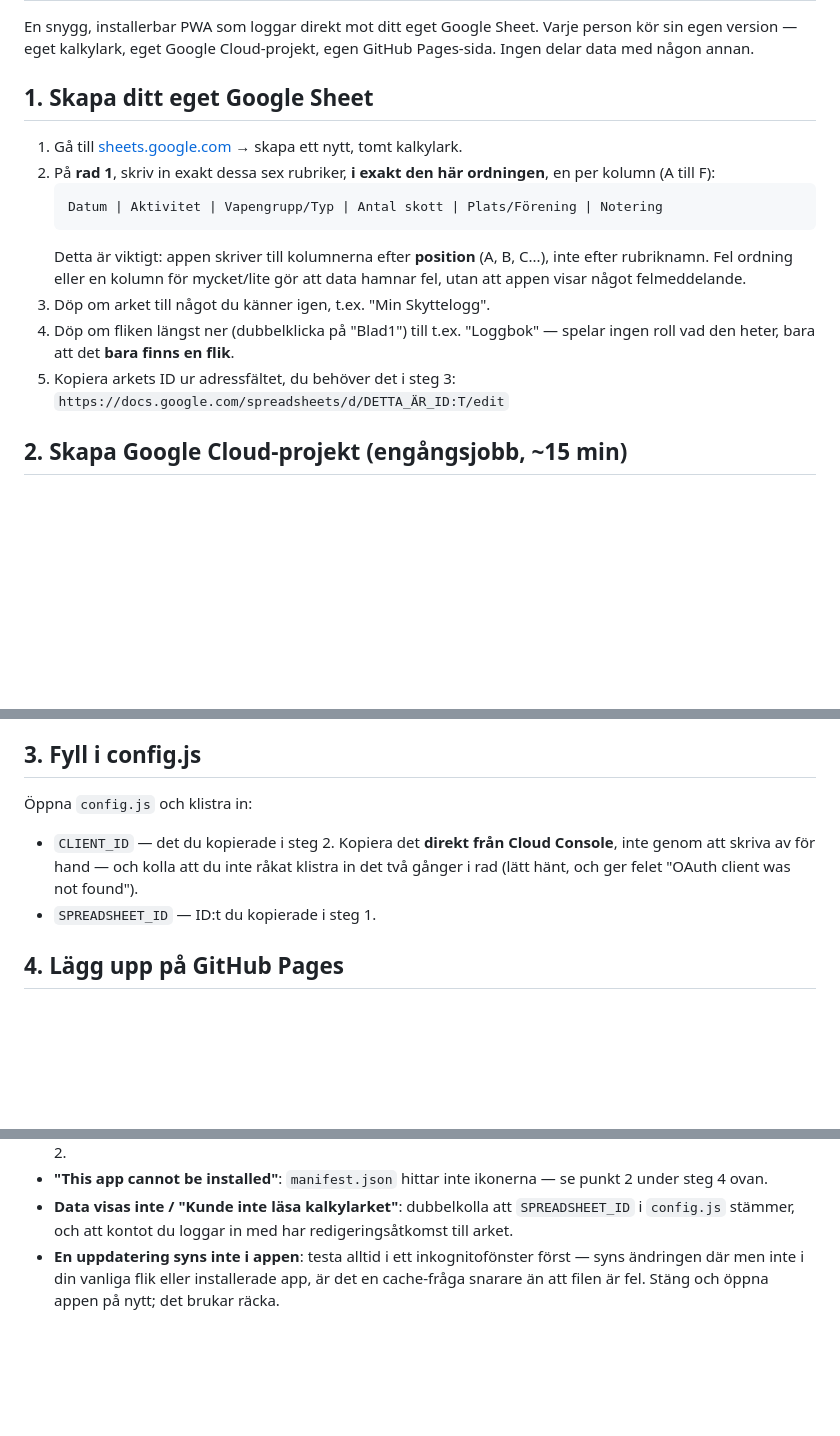
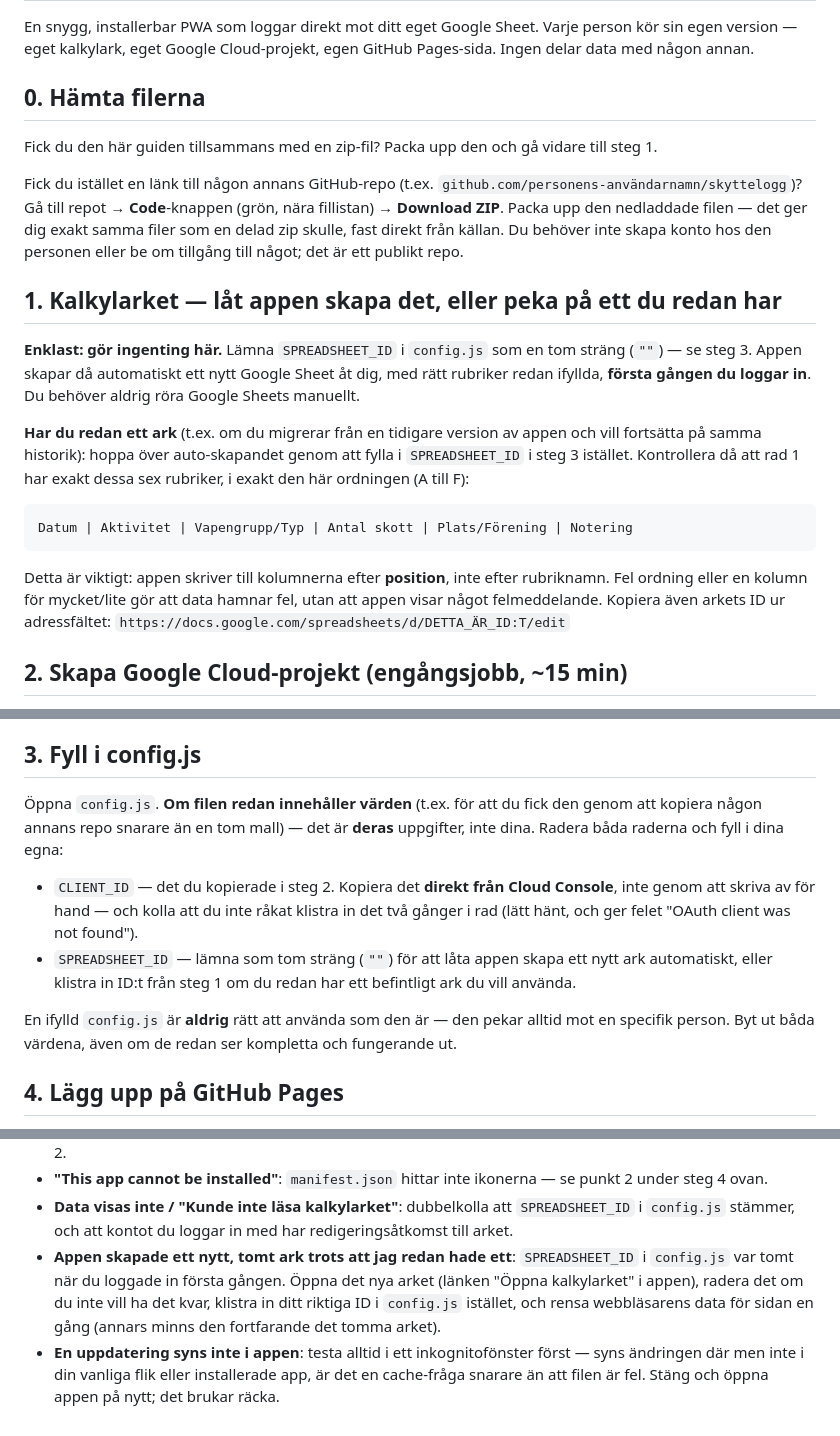
Before and after one commit to cuteroadkill/skyttelogg, a Markdown page: README.md, 3 parts joined by grey strips. Drawn GitHub-style; blank space fills up the shorter version.

````diff
--- a/README.md
+++ b/README.md
@@ -4,22 +4,36 @@ En snygg, installerbar PWA som loggar direkt mot ditt eget Google Sheet.
 Varje person kör sin egen version — eget kalkylark, eget Google Cloud-projekt,
 egen GitHub Pages-sida. Ingen delar data med någon annan.
 
-## 1. Skapa ditt eget Google Sheet
+## 0. Hämta filerna
 
-1. Gå till [sheets.google.com](https://sheets.google.com) → skapa ett nytt, tomt kalkylark.
-2. På **rad 1**, skriv in exakt dessa sex rubriker, **i exakt den här ordningen**,
-   en per kolumn (A till F):
-   ```
-   Datum | Aktivitet | Vapengrupp/Typ | Antal skott | Plats/Förening | Notering
-   ```
-   Detta är viktigt: appen skriver till kolumnerna efter **position** (A, B, C...),
-   inte efter rubriknamn. Fel ordning eller en kolumn för mycket/lite gör att
-   data hamnar fel, utan att appen visar något felmeddelande.
-3. Döp om arket till något du känner igen, t.ex. "Min Skyttelogg".
-4. Döp om fliken längst ner (dubbelklicka på "Blad1") till t.ex. "Loggbok" —
-   spelar ingen roll vad den heter, bara att det **bara finns en flik**.
-5. Kopiera arkets ID ur adressfältet, du behöver det i steg 3:
-   `https://docs.google.com/spreadsheets/d/DETTA_ÄR_ID:T/edit`
+Fick du den här guiden tillsammans med en zip-fil? Packa upp den och gå
+vidare till steg 1.
+
+Fick du istället en länk till någon annans GitHub-repo (t.ex.
+`github.com/personens-användarnamn/skyttelogg`)? Gå till repot →
+**Code**-knappen (grön, nära fillistan) → **Download ZIP**. Packa upp den
+nedladdade filen — det ger dig exakt samma filer som en delad zip skulle,
+fast direkt från källan. Du behöver inte skapa konto hos den personen eller
+be om tillgång till något; det är ett publikt repo.
+
+## 1. Kalkylarket — låt appen skapa det, eller peka på ett du redan har
+
+**Enklast: gör ingenting här.** Lämna `SPREADSHEET_ID` i `config.js` som en tom
+sträng (`""`) — se steg 3. Appen skapar då automatiskt ett nytt Google Sheet
+åt dig, med rätt rubriker redan ifyllda, **första gången du loggar in**. Du
+behöver aldrig röra Google Sheets manuellt.
+
+**Har du redan ett ark** (t.ex. om du migrerar från en tidigare version av
+appen och vill fortsätta på samma historik): hoppa över auto-skapandet genom
+att fylla i `SPREADSHEET_ID` i steg 3 istället. Kontrollera då att rad 1 har
+exakt dessa sex rubriker, i exakt den här ordningen (A till F):
+```
+Datum | Aktivitet | Vapengrupp/Typ | Antal skott | Plats/Förening | Notering
+```
+Detta är viktigt: appen skriver till kolumnerna efter **position**, inte
+efter rubriknamn. Fel ordning eller en kolumn för mycket/lite gör att data
+hamnar fel, utan att appen visar något felmeddelande. Kopiera även arkets ID
+ur adressfältet: `https://docs.google.com/spreadsheets/d/DETTA_ÄR_ID:T/edit`
 
 ## 2. Skapa Google Cloud-projekt (engångsjobb, ~15 min)
 
@@ -44,11 +58,19 @@ egen GitHub Pages-sida. Ingen delar data med någon annan.
 
 ## 3. Fyll i config.js
 
-Öppna `config.js` och klistra in:
+Öppna `config.js`. **Om filen redan innehåller värden** (t.ex. för att du fick
+den genom att kopiera någon annans repo snarare än en tom mall) — det är
+**deras** uppgifter, inte dina. Radera båda raderna och fyll i dina egna:
 - `CLIENT_ID` — det du kopierade i steg 2. Kopiera det **direkt från Cloud Console**,
   inte genom att skriva av för hand — och kolla att du inte råkat klistra in det
   två gånger i rad (lätt hänt, och ger felet "OAuth client was not found").
-- `SPREADSHEET_ID` — ID:t du kopierade i steg 1.
+- `SPREADSHEET_ID` — lämna som tom sträng (`""`) för att låta appen skapa ett
+  nytt ark automatiskt, eller klistra in ID:t från steg 1 om du redan har ett
+  befintligt ark du vill använda.
+
+En ifylld `config.js` är **aldrig** rätt att använda som den är — den pekar
+alltid mot en specifik person. Byt ut båda värdena, även om de redan ser
+kompletta och fungerande ut.
 
 ## 4. Lägg upp på GitHub Pages
 
@@ -102,6 +124,11 @@ sidan visar bara tyst den gamla versionen.
 - **Data visas inte / "Kunde inte läsa kalkylarket"**: dubbelkolla att
   `SPREADSHEET_ID` i `config.js` stämmer, och att kontot du loggar in med har
   redigeringsåtkomst till arket.
+- **Appen skapade ett nytt, tomt ark trots att jag redan hade ett**: `SPREADSHEET_ID`
+  i `config.js` var tomt när du loggade in första gången. Öppna det nya arket
+  (länken "Öppna kalkylarket" i appen), radera det om du inte vill ha det kvar,
+  klistra in ditt riktiga ID i `config.js` istället, och rensa webbläsarens
+  data för sidan en gång (annars minns den fortfarande det tomma arket).
 - **En uppdatering syns inte i appen**: testa alltid i ett inkognitofönster
   först — syns ändringen där men inte i din vanliga flik eller installerade
   app, är det en cache-fråga snarare än att filen är fel. Stäng och öppna
````
